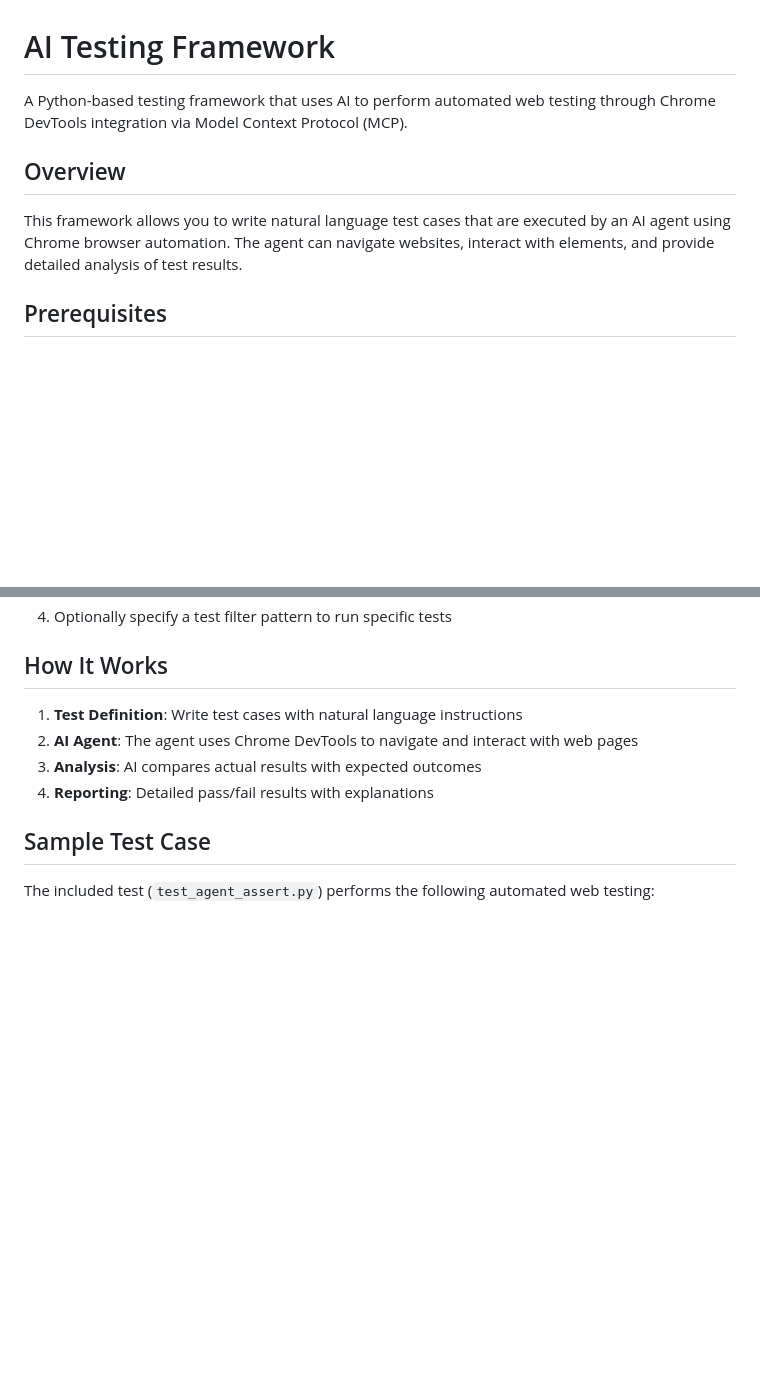
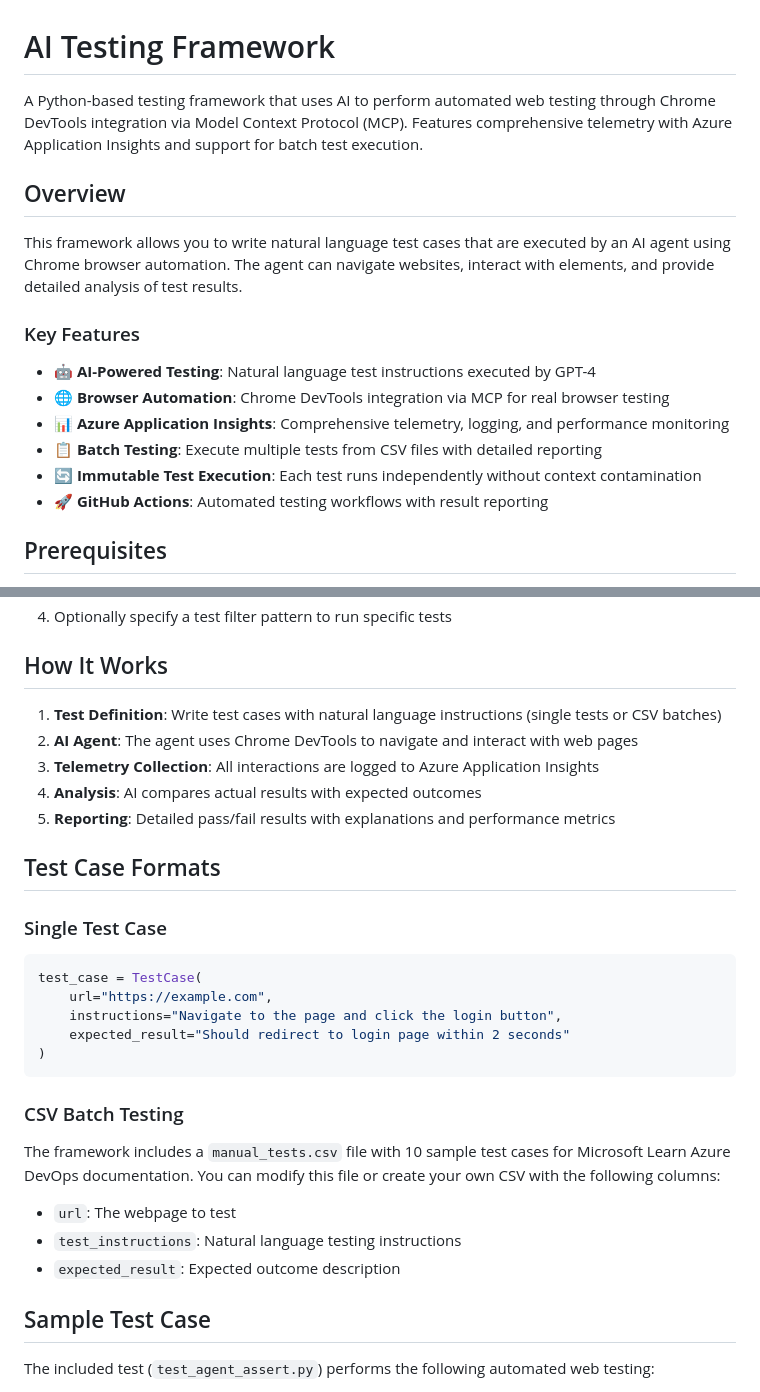
Before and after one commit to RezaMahmood/AI-Testing, a Markdown page: README.MD, 2 parts joined by grey strips. GitHub-like rendering; blank space fills up the shorter version.

````diff
--- a/README.MD
+++ b/README.MD
@@ -1,10 +1,19 @@
 # AI Testing Framework
 
-A Python-based testing framework that uses AI to perform automated web testing through Chrome DevTools integration via Model Context Protocol (MCP).
+A Python-based testing framework that uses AI to perform automated web testing through Chrome DevTools integration via Model Context Protocol (MCP). Features comprehensive telemetry with Azure Application Insights and support for batch test execution.
 
 ## Overview
 
 This framework allows you to write natural language test cases that are executed by an AI agent using Chrome browser automation. The agent can navigate websites, interact with elements, and provide detailed analysis of test results.
+
+### Key Features
+
+- 🤖 **AI-Powered Testing**: Natural language test instructions executed by GPT-4
+- 🌐 **Browser Automation**: Chrome DevTools integration via MCP for real browser testing
+- 📊 **Azure Application Insights**: Comprehensive telemetry, logging, and performance monitoring
+- 📋 **Batch Testing**: Execute multiple tests from CSV files with detailed reporting
+- 🔄 **Immutable Test Execution**: Each test runs independently without context contamination
+- 🚀 **GitHub Actions**: Automated testing workflows with result reporting
 
 ## Prerequisites
 
@@ -66,10 +111,28 @@ To run tests via GitHub Actions:
 
 ## How It Works
 
-1. **Test Definition**: Write test cases with natural language instructions
+1. **Test Definition**: Write test cases with natural language instructions (single tests or CSV batches)
 2. **AI Agent**: The agent uses Chrome DevTools to navigate and interact with web pages
-3. **Analysis**: AI compares actual results with expected outcomes
-4. **Reporting**: Detailed pass/fail results with explanations
+3. **Telemetry Collection**: All interactions are logged to Azure Application Insights
+4. **Analysis**: AI compares actual results with expected outcomes
+5. **Reporting**: Detailed pass/fail results with explanations and performance metrics
+
+## Test Case Formats
+
+### Single Test Case
+```python
+test_case = TestCase(
+    url="https://example.com",
+    instructions="Navigate to the page and click the login button",
+    expected_result="Should redirect to login page within 2 seconds"
+)
+```
+
+### CSV Batch Testing
+The framework includes a `manual_tests.csv` file with 10 sample test cases for Microsoft Learn Azure DevOps documentation. You can modify this file or create your own CSV with the following columns:
+- `url`: The webpage to test
+- `test_instructions`: Natural language testing instructions
+- `expected_result`: Expected outcome description
 
 ## Sample Test Case
 
````
Also changed, not shown: other parts of README.MD (+67 -9 lines).
